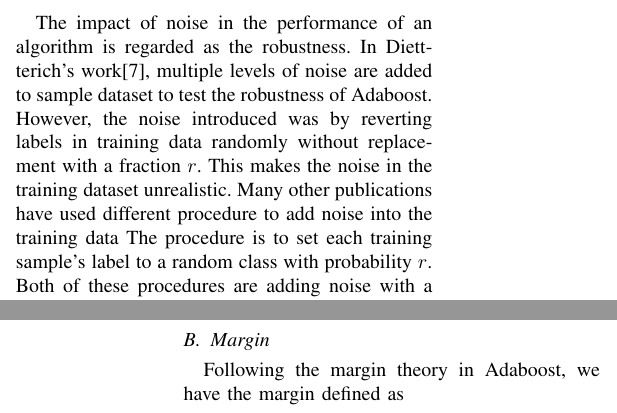
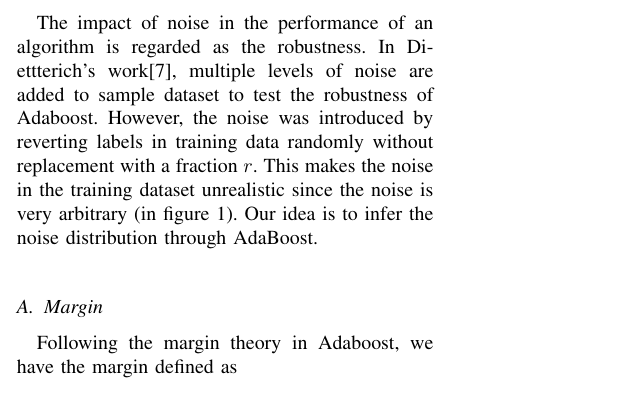
Before and after one commit to fredfung007/nyu_cims_machine_learning_project, a LaTeX paper (FILES/paper/paper.tex, which reads FILES/paper/data/noise.tex): two parts of the columns of pages 1 and 2 of 5 before the commit and part of one column of page 1 of 5 after it, the two joined at a grey line, cut so that both start at the same text. Compiled offline with pdfLaTeX.

Commit message:
Modification of noise

```diff
--- a/FILES/paper/data/noise.tex
+++ b/FILES/paper/data/noise.tex
@@ -1,8 +1,12 @@
 \section{Realistic Noise}
 The impact of noise in the performance of an algorithm is regarded as the robustness.
 In Diettterich’s work\cite{dietterich2000experimental}, multiple levels of noise are added to sample dataset to test the robustness of Adaboost.
-However, the noise introduced was by reverting labels in training data randomly without replacement with a fraction $r$.
-This makes the noise in the training dataset unrealistic.
-Many other publications have used different procedure to add noise into the training data
-The procedure is to set each training sample’s label to a random class with probability $r$.
-Both of these procedures are adding noise with a uniform distribution over the entire training data.
+However, the noise was introduced by reverting labels in training data randomly without replacement with a fraction $r$.
+This makes the noise in the training dataset unrealistic since the noise is very arbitrary (in figure \ref{fig:uniform}).
+Our idea is to infer the noise distribution through AdaBoost.
+\input{figures/uniformdistribution.tex}
+\input{figures/margindistribution.tex}
+
+\subsection{Margin}
+Following the margin theory in Adaboost, we have the margin defined as
+\[\rho(x) = y \frac{ \mathbf{\alpha} \cdot \mathbf{h}(x) }{ \| \mathbf{\alpha}\|_2 }.\]
@@ -18,7 +32,3 @@ More generally, realistic noise distribution should not be uniform over the enti
 Following the definition of Adaboost, the distribution $D_t(i)$ updated during each iteration of Adaboost is a perfect simulation of the training error distribution after round $t$.
 Since $D_t(i)$ is updated with according to the loss function, the distribution would be updated with a higher level where empirical errors are denser.
 Therefore, the distribution from Adaboost after $T$ rounds(finished) would be suitable for introducing realistic noise.
-
-\subsection{Margin}
-Following the margin theory in Adaboost, we have the margin defined as
-\[\rho(x) = y \frac{ \mathbf{\alpha} \cdot \mathbf{h}(x) }{ \| \mathbf{\alpha}\|_2 }.\]
```
Also changed, not shown: FILES/paper/figures/margindistribution.tex (+1 -1 lines), FILES/paper/figures/uniformdistribution.tex (+1 -1 lines), FILES/paper/paper.tex (+0 -2 lines), FILES/paper/data/noise.tex (19 more changed lines).
